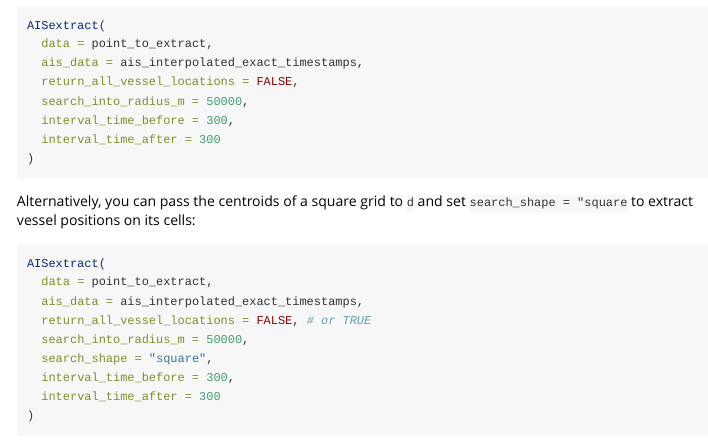
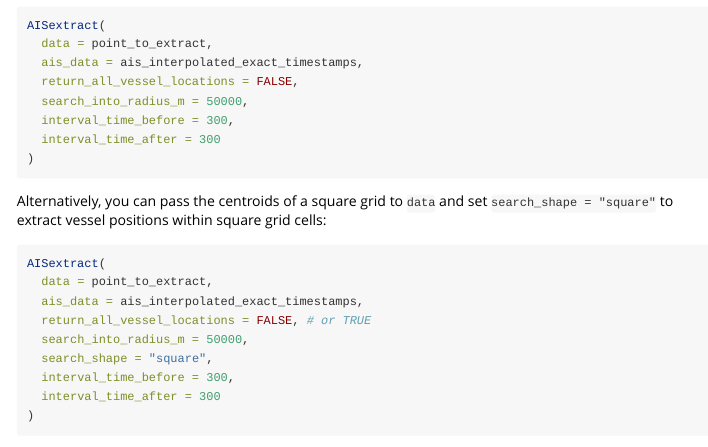
Before and after one commit to remip48/AISanalyze, an R Markdown document (vignettes/AISanalyze.Rmd): the page in a window 1100 px wide, from 2310 px down. Rendered offline with R 4.5, knitr and Pandoc, with nearby package versions; some code elsewhere in the file could not run offline; long lines of code are wrapped; common packages that the code uses without loading them are loaded.

Commit message:
correct vignette

````diff
--- a/vignettes/AISanalyze.Rmd
+++ b/vignettes/AISanalyze.Rmd
@@ -145,7 +145,7 @@ AISextract(
 )
 ```
 
-Alternatively, you can pass the centroids of a square grid to `d` and set `search_shape = "square` to extract vessel positions on its cells:
+Alternatively, you can pass the centroids of a square grid to `data` and set `search_shape = "square"` to extract vessel positions within square grid cells:
 
 ```{r eval=FALSE}
 AISextract(
````
